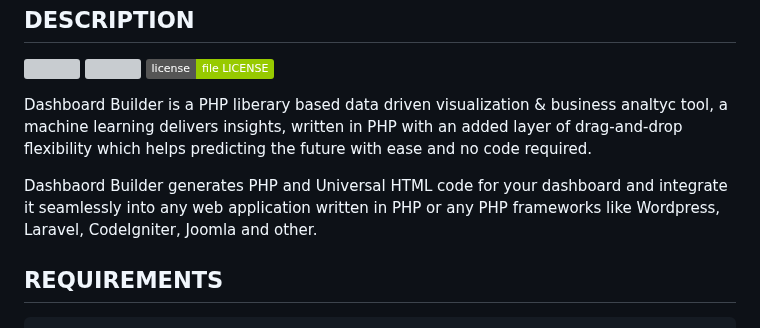
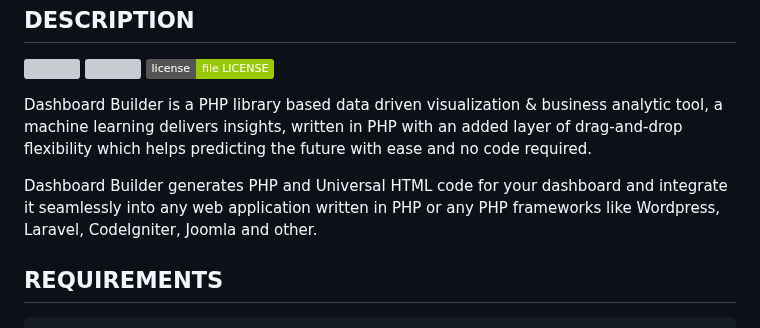
Before and after one commit to DashboardBuilder/dashboardbuilder.net, a Markdown page: README.md, the part around the change. Drawn GitHub-style; badges without logos; grey boxes are pictures that could not be loaded.

```diff
--- a/README.md
+++ b/README.md
@@ -2,9 +2,9 @@ DESCRIPTION
 ------------
 <img src="https://img.shields.io/github/v/release/DashboardBuilder/dashboardbuilder.net?include_prereleases"/> <img src="https://img.shields.io/packagist/php-v/DashboardBuilder/dashboardbuilder.net"/> <img src="https://img.shields.io/badge/license-file%20LICENSE-green"/>
 
-Dashboard Builder is a PHP liberary based data driven visualization & business analtyc tool, a machine learning delivers insights, written in PHP with an added layer of drag-and-drop flexibility which helps predicting the future with ease and no code required.
+Dashboard Builder is a PHP library based data driven visualization & business analytic tool, a machine learning delivers insights, written in PHP with an added layer of drag-and-drop flexibility which helps predicting the future with ease and no code required.
 
-Dashbaord Builder generates PHP and Universal HTML code for your dashboard and integrate it seamlessly into any web application written in PHP or any PHP frameworks like Wordpress, Laravel, CodeIgniter, Joomla and other.
+Dashboard Builder generates PHP and Universal HTML code for your dashboard and integrate it seamlessly into any web application written in PHP or any PHP frameworks like Wordpress, Laravel, CodeIgniter, Joomla and other.
 
 
 REQUIREMENTS
```
